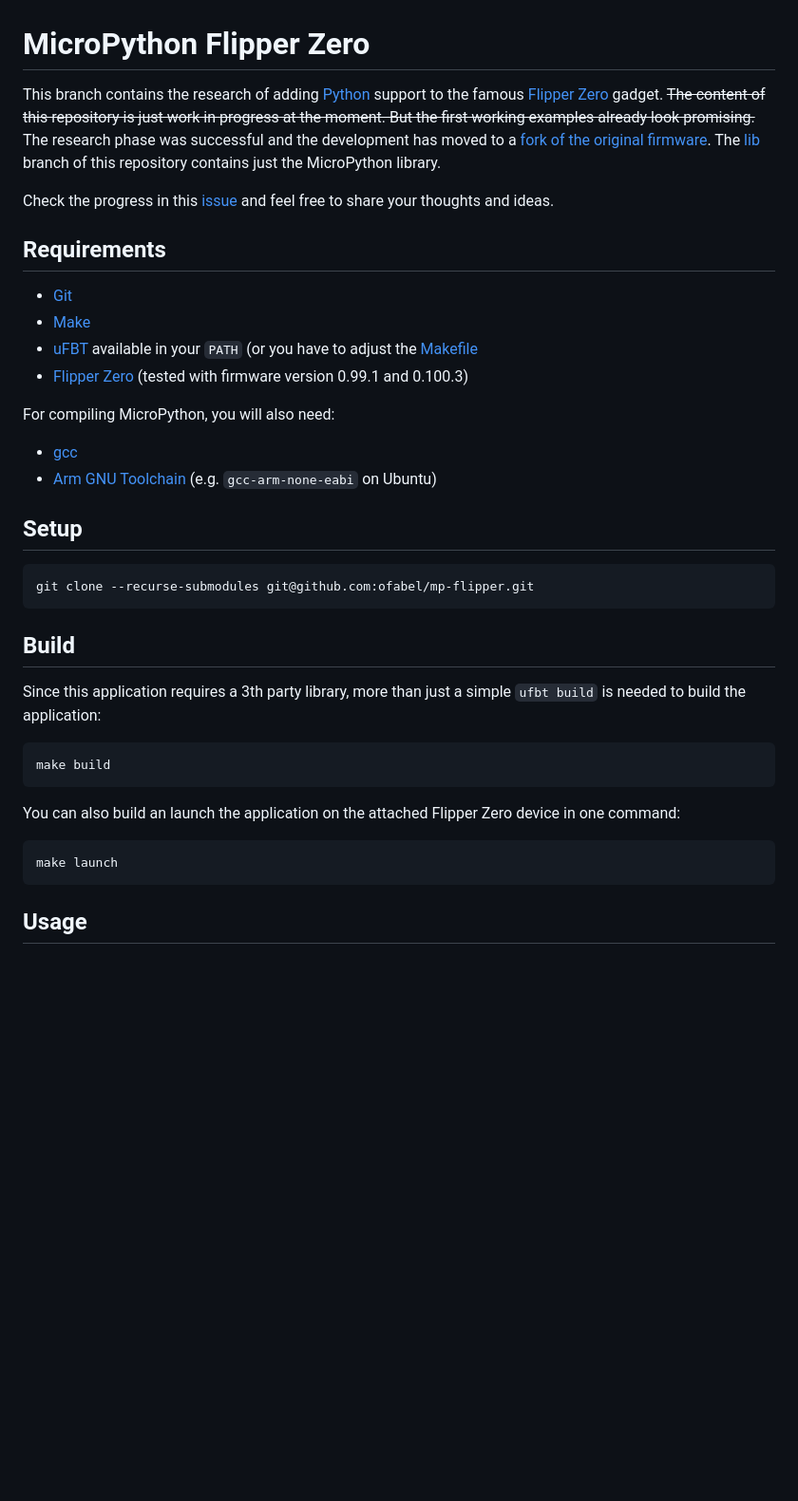
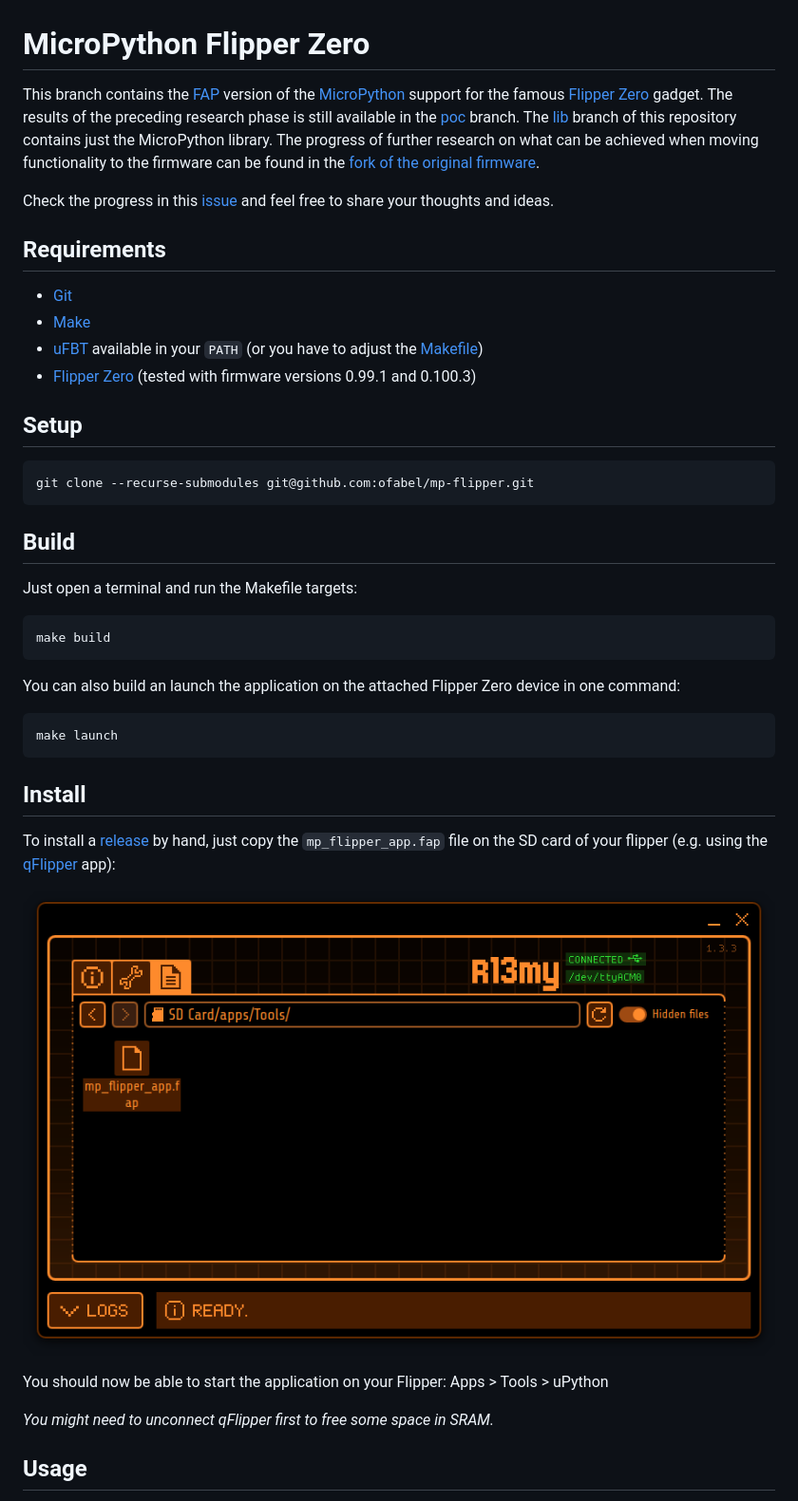
Before and after one commit to ofabel/mp-flipper, a Markdown page: README.md, the part around one of its changes. Shown at 95% size. Rendered like a GitHub page; pictures changed too: assets/qflipper.png (added); blank space fills up the shorter version.

````diff
--- a/README.md
+++ b/README.md
@@ -1,10 +1,9 @@
 # MicroPython Flipper Zero
 
-This branch contains the research of adding [Python](https://www.python.org) support to the famous [Flipper Zero](https://flipperzero.one/) gadget.
-~~The content of this repository is just work in progress at the moment.
-But the first working examples already look promising.~~
-The research phase was successful and the development has moved to a [fork of the original firmware](https://github.com/ofabel/flipperzero-firmware).
+This branch contains the [FAP](https://developer.flipper.net/flipperzero/doxygen/apps_on_sd_card.html) version of the [MicroPython](https://micropython.org/) support for the famous [Flipper Zero](https://flipperzero.one/) gadget.
+The results of the preceding research phase is still available in the [poc](https://github.com/ofabel/mp-flipper/tree/poc) branch.
 The [lib](https://github.com/ofabel/mp-flipper/tree/lib) branch of this repository contains just the MicroPython library.
+The progress of further research on what can be achieved when moving functionality to the firmware can be found in the [fork of the original firmware](https://github.com/ofabel/flipperzero-firmware).
 
 Check the progress in this [issue](https://github.com/flipperdevices/flipperzero-firmware/issues/3559) and feel free to share your thoughts and ideas.
 
@@ -12,13 +11,8 @@ Check the progress in this [issue](https://github.com/flipperdevices/flipperzero
 
 * [Git](https://git-scm.com/)
 * [Make](https://www.gnu.org/software/make/)
-* [uFBT](https://pypi.org/project/ufbt/) available in your `PATH` (or you have to adjust the [Makefile](./Makefile)
-* [Flipper Zero](https://flipperzero.one/) (tested with firmware version 0.99.1 and 0.100.3)
-
-For compiling MicroPython, you will also need:
-
-* [gcc](https://gcc.gnu.org/)
-* [Arm GNU Toolchain](https://developer.arm.com/Tools%20and%20Software/GNU%20Toolchain) (e.g. `gcc-arm-none-eabi` on Ubuntu)
+* [uFBT](https://pypi.org/project/ufbt/) available in your `PATH` (or you have to adjust the [Makefile](./Makefile))
+* [Flipper Zero](https://flipperzero.one/) (tested with firmware versions 0.99.1 and 0.100.3)
 
 ## Setup
 
@@ -28,7 +22,7 @@ git clone --recurse-submodules git@github.com:ofabel/mp-flipper.git
 
 ## Build
 
-Since this application requires a 3th party library, more than just a simple `ufbt build` is needed to build the application:
+Just open a terminal and run the Makefile targets:
 
 ```bash
 make build
@@ -40,5 +34,15 @@ You can also build an launch the application on the attached Flipper Zero device
 make launch
 ```
 
+## Install
+
+To install a [release](https://github.com/ofabel/mp-flipper/releases) by hand, just copy the `mp_flipper_app.fap` file on the SD card of your flipper (e.g. using the [qFlipper](https://flipperzero.one/downloads) app):
+
+![](./assets/qflipper.png)
+
+You should now be able to start the application on your Flipper: Apps > Tools > uPython
+
+_You might need to unconnect qFlipper first to free some space in SRAM._
+
 ## Usage
 
````
Also changed, not shown: other parts of README.md (+18 -5 lines), CHANGELOG.md (+17 -1 lines), assets/file-browser.png (added), assets/tic-tac-toe.png (added), 2 other files.
